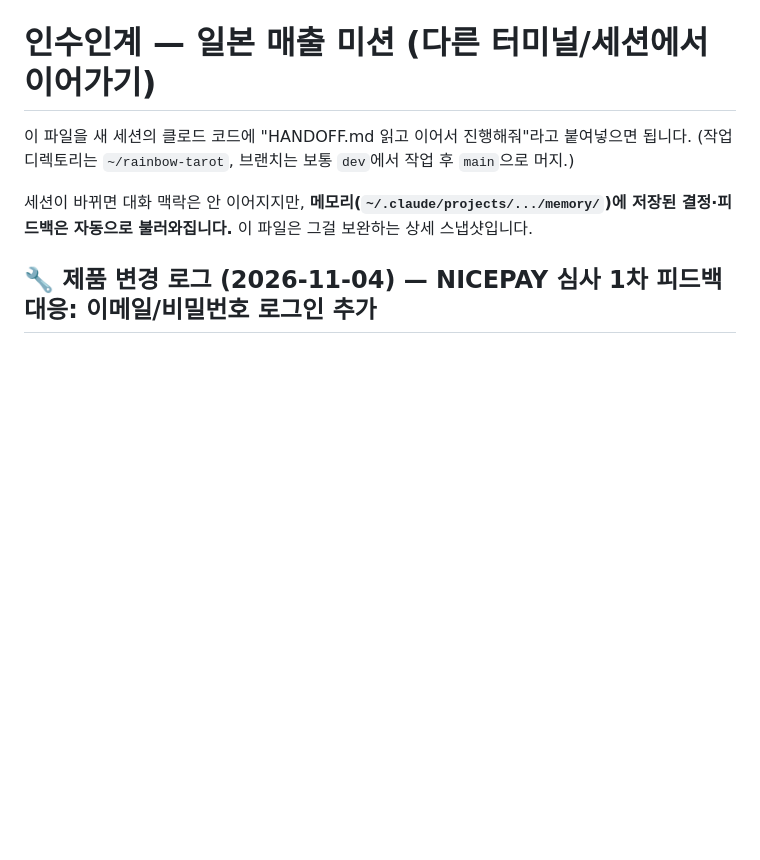
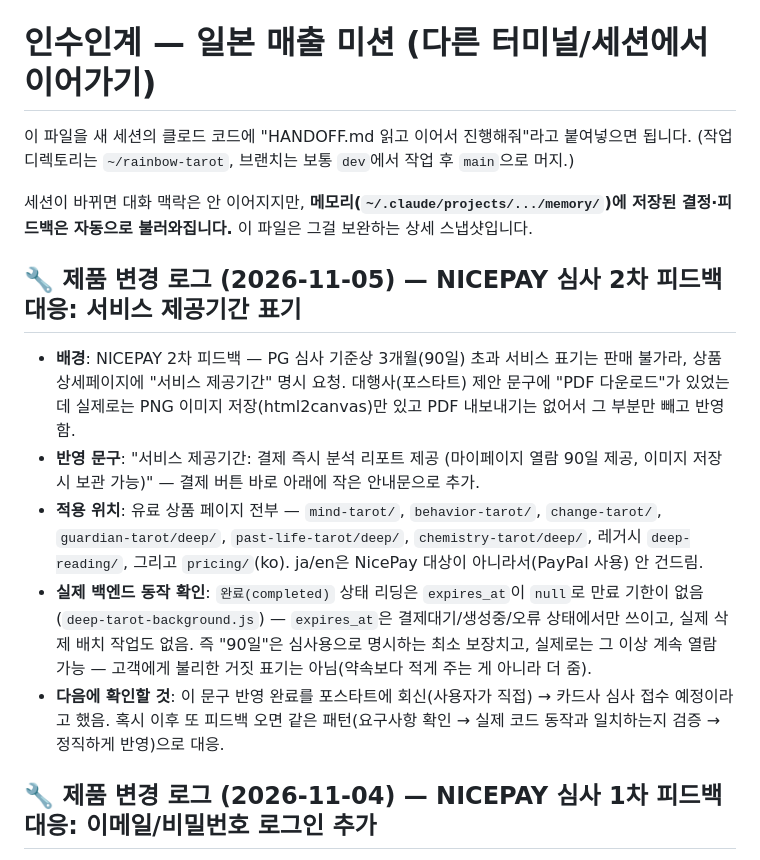
Before and after one commit to onione2173/rainbow-tarot, a Markdown page: HANDOFF.md, the part around the change. Rendered like a GitHub page; blank space fills up the shorter version.

Commit message:
Log service-period disclosure fix in HANDOFF
Co-Authored-By: Claude Sonnet 5 <noreply@anthropic.com>
Claude-Session: https://claude.ai/code/session_01JkqnqtcntiDaitzqxLM2LS

```diff
--- a/HANDOFF.md
+++ b/HANDOFF.md
@@ -4,6 +4,14 @@
 (작업 디렉토리는 `~/rainbow-tarot`, 브랜치는 보통 `dev`에서 작업 후 `main`으로 머지.)
 
 세션이 바뀌면 대화 맥락은 안 이어지지만, **메모리(`~/.claude/projects/.../memory/`)에 저장된 결정·피드백은 자동으로 불러와집니다.** 이 파일은 그걸 보완하는 상세 스냅샷입니다.
+
+## 🔧 제품 변경 로그 (2026-11-05) — NICEPAY 심사 2차 피드백 대응: 서비스 제공기간 표기
+
+- **배경**: NICEPAY 2차 피드백 — PG 심사 기준상 3개월(90일) 초과 서비스 표기는 판매 불가라, 상품 상세페이지에 "서비스 제공기간" 명시 요청. 대행사(포스타트) 제안 문구에 "PDF 다운로드"가 있었는데 실제로는 PNG 이미지 저장(html2canvas)만 있고 PDF 내보내기는 없어서 그 부분만 빼고 반영함.
+- **반영 문구**: "서비스 제공기간: 결제 즉시 분석 리포트 제공 (마이페이지 열람 90일 제공, 이미지 저장 시 보관 가능)" — 결제 버튼 바로 아래에 작은 안내문으로 추가.
+- **적용 위치**: 유료 상품 페이지 전부 — `mind-tarot/`, `behavior-tarot/`, `change-tarot/`, `guardian-tarot/deep/`, `past-life-tarot/deep/`, `chemistry-tarot/deep/`, 레거시 `deep-reading/`, 그리고 `pricing/`(ko). ja/en은 NicePay 대상이 아니라서(PayPal 사용) 안 건드림.
+- **실제 백엔드 동작 확인**: `완료(completed)` 상태 리딩은 `expires_at`이 `null`로 만료 기한이 없음(`deep-tarot-background.js`) — `expires_at`은 결제대기/생성중/오류 상태에서만 쓰이고, 실제 삭제 배치 작업도 없음. 즉 "90일"은 심사용으로 명시하는 최소 보장치고, 실제로는 그 이상 계속 열람 가능 — 고객에게 불리한 거짓 표기는 아님(약속보다 적게 주는 게 아니라 더 줌).
+- **다음에 확인할 것**: 이 문구 반영 완료를 포스타트에 회신(사용자가 직접) → 카드사 심사 접수 예정이라고 했음. 혹시 이후 또 피드백 오면 같은 패턴(요구사항 확인 → 실제 코드 동작과 일치하는지 검증 → 정직하게 반영)으로 대응.
 
 ## 🔧 제품 변경 로그 (2026-11-04) — NICEPAY 심사 1차 피드백 대응: 이메일/비밀번호 로그인 추가
 
```
